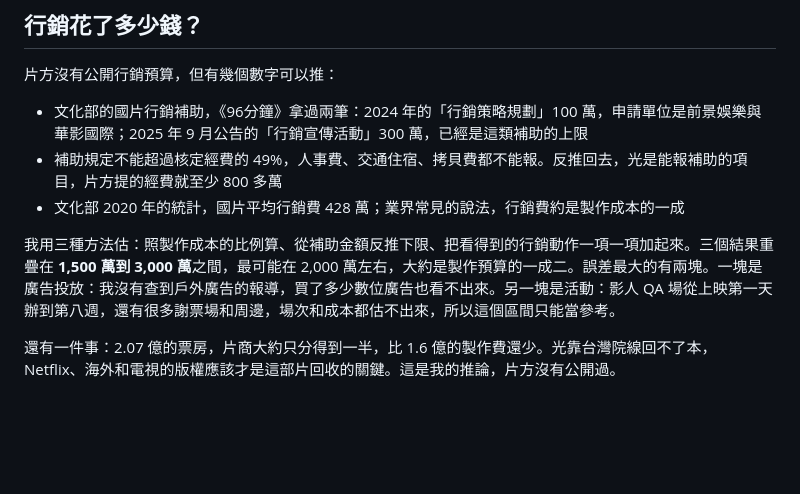
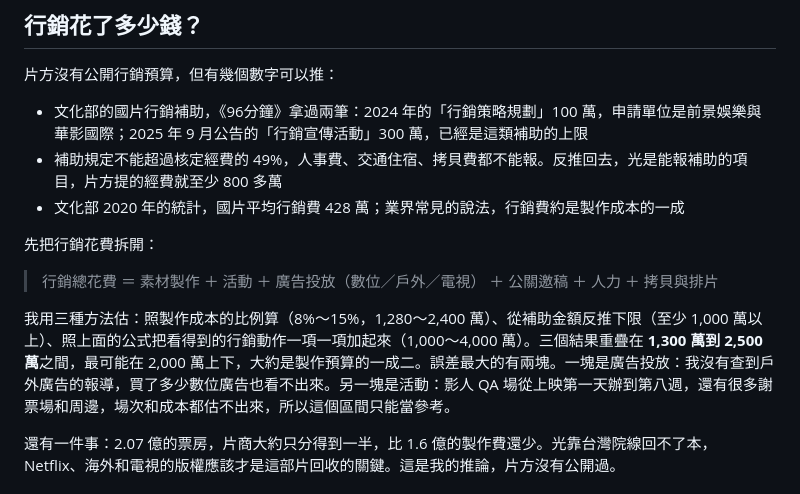
Before and after one commit to nwu563533/boxoffice-tw, a Markdown page: site/cases/96分鐘.md, the part around the change. GitHub-like rendering; blank space fills up the shorter version.

Commit message:
96分鐘：行銷預算區間改成 1,300～2,500 萬，放上拆解公式
Co-Authored-By: Claude Opus 5.5 <noreply@anthropic.com>

```diff
--- a/site/cases/96分鐘.md
+++ b/site/cases/96分鐘.md
@@ -134,7 +134,11 @@ PTT 上的評價也很兩極，好雷、負雷、普雷都有。Netflix 上架
 - 補助規定不能超過核定經費的 49%，人事費、交通住宿、拷貝費都不能報。反推回去，光是能報補助的項目，片方提的經費就至少 800 多萬
 - 文化部 2020 年的統計，國片平均行銷費 428 萬；業界常見的說法，行銷費約是製作成本的一成
 
-我用三種方法估：照製作成本的比例算、從補助金額反推下限、把看得到的行銷動作一項一項加起來。三個結果重疊在 **1,500 萬到 3,000 萬**之間，最可能在 2,000 萬左右，大約是製作預算的一成二。誤差最大的有兩塊。一塊是廣告投放：我沒有查到戶外廣告的報導，買了多少數位廣告也看不出來。另一塊是活動：影人 QA 場從上映第一天辦到第八週，還有很多謝票場和周邊，場次和成本都估不出來，所以這個區間只能當參考。
+先把行銷花費拆開：
+
+> 行銷總花費 ＝ 素材製作 ＋ 活動 ＋ 廣告投放（數位／戶外／電視） ＋ 公關邀稿 ＋ 人力 ＋ 拷貝與排片
+
+我用三種方法估：照製作成本的比例算（8%～15%，1,280～2,400 萬）、從補助金額反推下限（至少 1,000 萬以上）、照上面的公式把看得到的行銷動作一項一項加起來（1,000～4,000 萬）。三個結果重疊在 **1,300 萬到 2,500 萬**之間，最可能在 2,000 萬上下，大約是製作預算的一成二。誤差最大的有兩塊。一塊是廣告投放：我沒有查到戶外廣告的報導，買了多少數位廣告也看不出來。另一塊是活動：影人 QA 場從上映第一天辦到第八週，還有很多謝票場和周邊，場次和成本都估不出來，所以這個區間只能當參考。
 
 還有一件事：2.07 億的票房，片商大約只分得到一半，比 1.6 億的製作費還少。光靠台灣院線回不了本，Netflix、海外和電視的版權應該才是這部片回收的關鍵。這是我的推論，片方沒有公開過。
 
```
